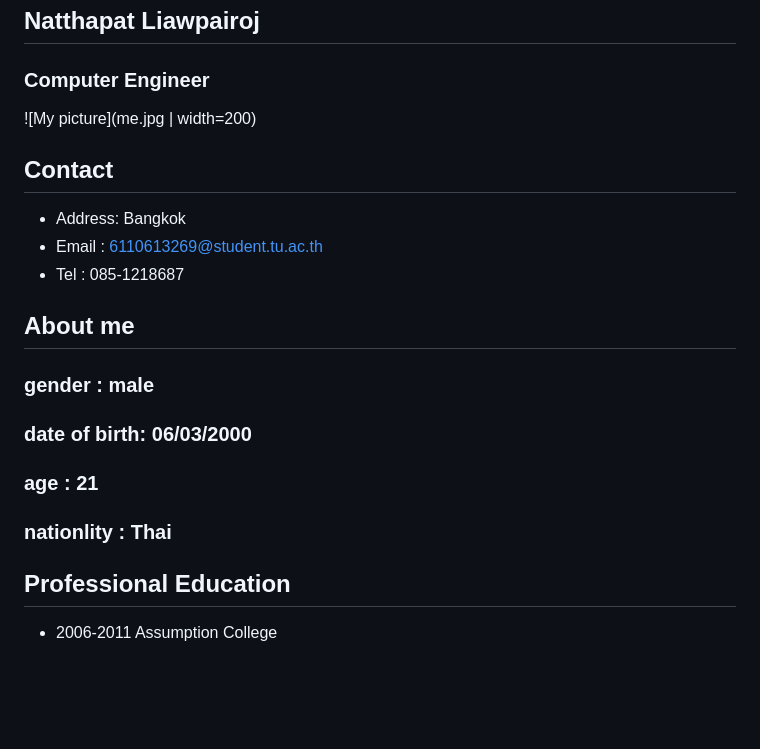
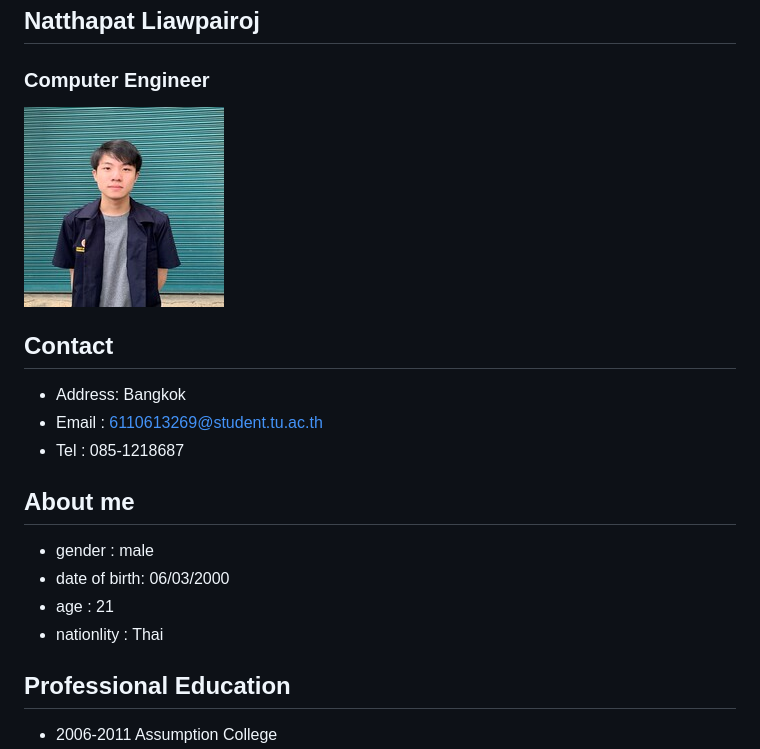
Before and after one commit to 6110613269/6110613269.github.io, a Markdown page: README.md, the part around the change. GitHub-like rendering; pictures changed too: me200.jpg (added); blank space fills up the shorter version.

```diff
--- a/README.md
+++ b/README.md
@@ -3,7 +3,7 @@
 ### Computer Engineer
 
 
-![My picture](me.jpg | width=200)
+![My picture](me200.jpg)
 
 ## Contact
 - Address: Bangkok
@@ -14,10 +14,10 @@
 
 
 ## About me
-### gender : male
-### date of birth: 06/03/2000
-### age : 21
-### nationlity : Thai
+- gender : male
+- date of birth: 06/03/2000
+- age : 21
+- nationlity : Thai
 
 
 ## Professional Education
```
